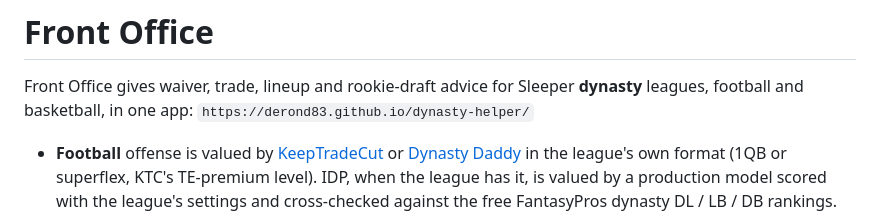
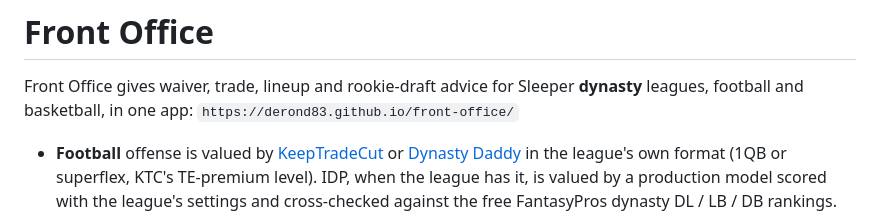
Before and after one commit to derond83/dynasty-helper, a Markdown page: README.md, the part around the change. GitHub-like rendering.

Commit message:
README: new address after the repo rename
Co-Authored-By: Claude Opus 5.5 <noreply@anthropic.com>
Claude-Session: https://claude.ai/code/session_01JtvVdFeaG2Ja3LEXFZcUWS

```diff
--- a/README.md
+++ b/README.md
@@ -1,7 +1,7 @@
 # Front Office
 
 Front Office gives waiver, trade, lineup and rookie-draft advice for Sleeper **dynasty** leagues, football and basketball, in one app:
-`https://derond83.github.io/dynasty-helper/`
+`https://derond83.github.io/front-office/`
 
 - **Football** offense is valued by [KeepTradeCut](https://keeptradecut.com/dynasty-rankings) or
   [Dynasty Daddy](https://dynasty-daddy.com/) in the league's own format (1QB or superflex, KTC's TE-premium level).
```
